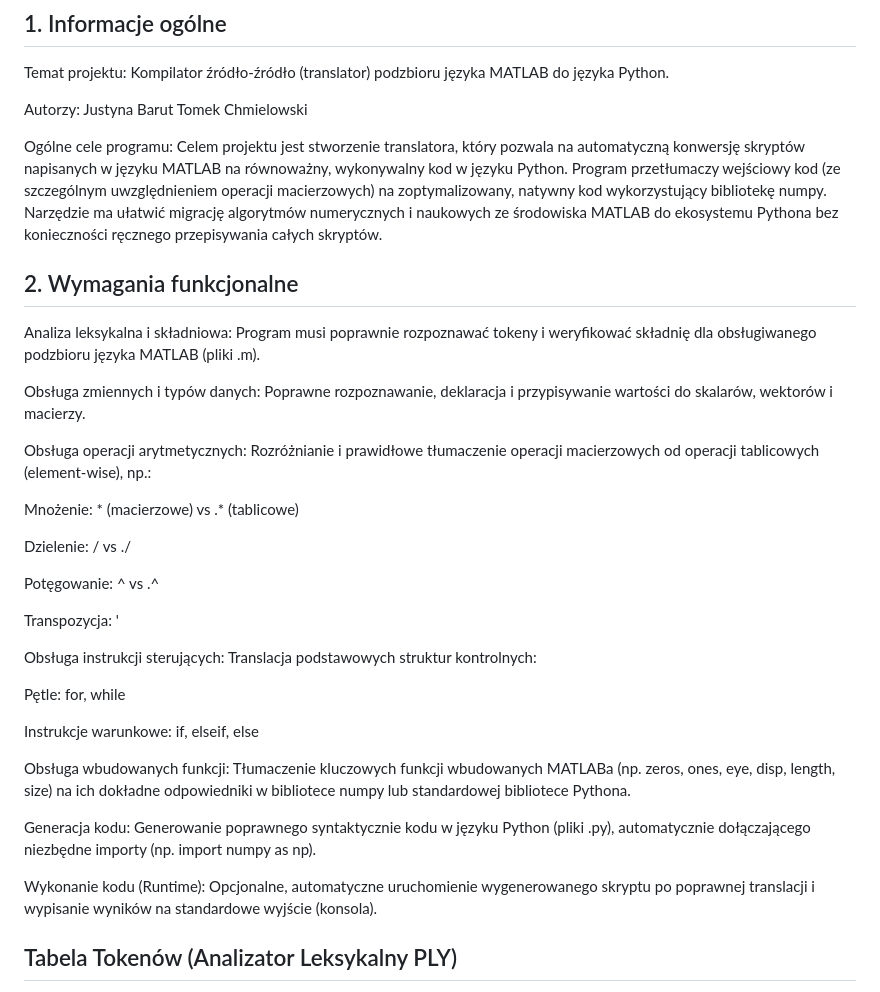
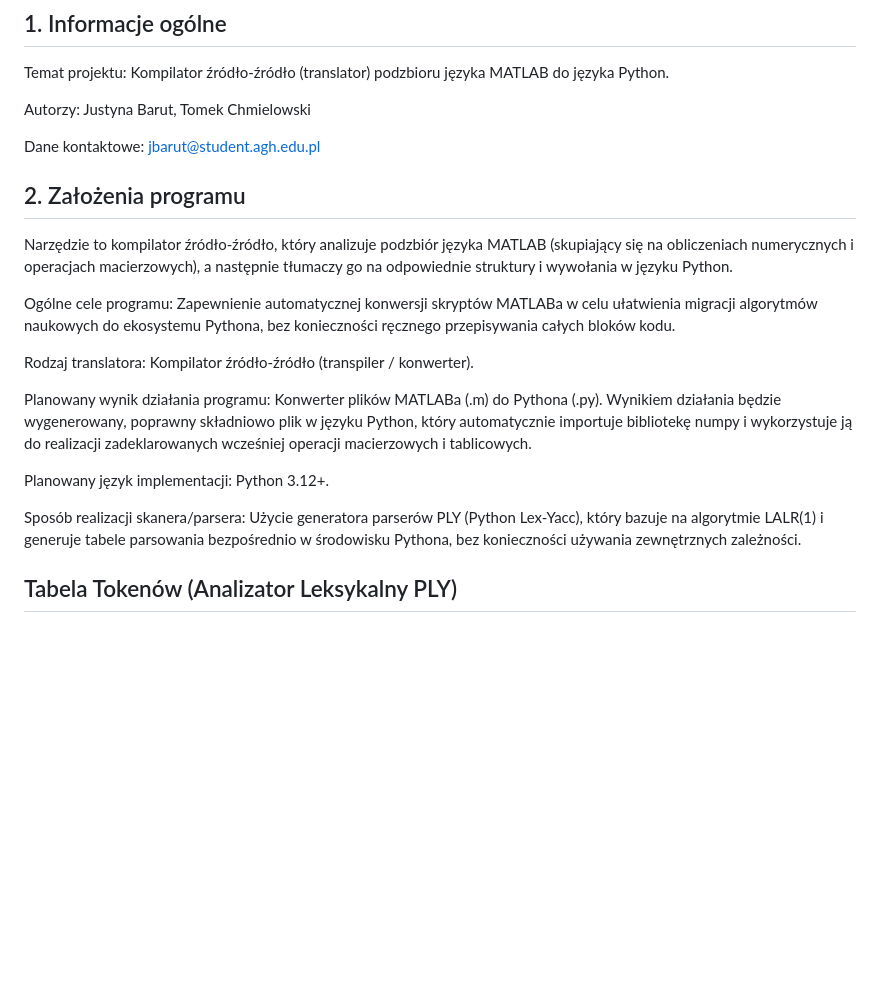
Before and after one commit to j-barut/Translator-MATLAB-do-Pythona, a Markdown page: README.md, the part around the change. Rendered like a GitHub page; blank space fills up the shorter version.

Commit message:
zmiana formy opisu

```diff
--- a/README.md
+++ b/README.md
@@ -3,37 +3,22 @@
 ## 1. Informacje ogólne
 Temat projektu: Kompilator źródło-źródło (translator) podzbioru języka MATLAB do języka Python.
 
-Autorzy: Justyna Barut
-Tomek Chmielowski
+Autorzy: Justyna Barut, Tomek Chmielowski
 
-Ogólne cele programu: Celem projektu jest stworzenie translatora, który pozwala na automatyczną konwersję skryptów napisanych w języku MATLAB na równoważny, wykonywalny kod w języku Python. Program przetłumaczy wejściowy kod (ze szczególnym uwzględnieniem operacji macierzowych) na zoptymalizowany, natywny kod wykorzystujący bibliotekę numpy. Narzędzie ma ułatwić migrację algorytmów numerycznych i naukowych ze środowiska MATLAB do ekosystemu Pythona bez konieczności ręcznego przepisywania całych skryptów.
+Dane kontaktowe: jbarut@student.agh.edu.pl
 
-## 2. Wymagania funkcjonalne
-Analiza leksykalna i składniowa: Program musi poprawnie rozpoznawać tokeny i weryfikować składnię dla obsługiwanego podzbioru języka MATLAB (pliki .m).
+## 2. Założenia programu
+Narzędzie to kompilator źródło-źródło, który analizuje podzbiór języka MATLAB (skupiający się na obliczeniach numerycznych i operacjach macierzowych), a następnie tłumaczy go na odpowiednie struktury i wywołania w języku Python.
 
-Obsługa zmiennych i typów danych: Poprawne rozpoznawanie, deklaracja i przypisywanie wartości do skalarów, wektorów i macierzy.
+Ogólne cele programu: Zapewnienie automatycznej konwersji skryptów MATLABa w celu ułatwienia migracji algorytmów naukowych do ekosystemu Pythona, bez konieczności ręcznego przepisywania całych bloków kodu.
 
-Obsługa operacji arytmetycznych: Rozróżnianie i prawidłowe tłumaczenie operacji macierzowych od operacji tablicowych (element-wise), np.:
+Rodzaj translatora: Kompilator źródło-źródło (transpiler / konwerter).
 
-Mnożenie: * (macierzowe) vs .* (tablicowe)
+Planowany wynik działania programu: Konwerter plików MATLABa (.m) do Pythona (.py). Wynikiem działania będzie wygenerowany, poprawny składniowo plik w języku Python, który automatycznie importuje bibliotekę numpy i wykorzystuje ją do realizacji zadeklarowanych wcześniej operacji macierzowych i tablicowych.
 
-Dzielenie: / vs ./
+Planowany język implementacji: Python 3.12+.
 
-Potęgowanie: ^ vs .^
-
-Transpozycja: '
-
-Obsługa instrukcji sterujących: Translacja podstawowych struktur kontrolnych:
-
-Pętle: for, while
-
-Instrukcje warunkowe: if, elseif, else
-
-Obsługa wbudowanych funkcji: Tłumaczenie kluczowych funkcji wbudowanych MATLABa (np. zeros, ones, eye, disp, length, size) na ich dokładne odpowiedniki w bibliotece numpy lub standardowej bibliotece Pythona.
-
-Generacja kodu: Generowanie poprawnego syntaktycznie kodu w języku Python (pliki .py), automatycznie dołączającego niezbędne importy (np. import numpy as np).
-
-Wykonanie kodu (Runtime): Opcjonalne, automatyczne uruchomienie wygenerowanego skryptu po poprawnej translacji i wypisanie wyników na standardowe wyjście (konsola).
+Sposób realizacji skanera/parsera: Użycie generatora parserów PLY (Python Lex-Yacc), który bazuje na algorytmie LALR(1) i generuje tabele parsowania bezpośrednio w środowisku Pythona, bez konieczności używania zewnętrznych zależności.
 
 ## Tabela Tokenów (Analizator Leksykalny PLY)
 
```
